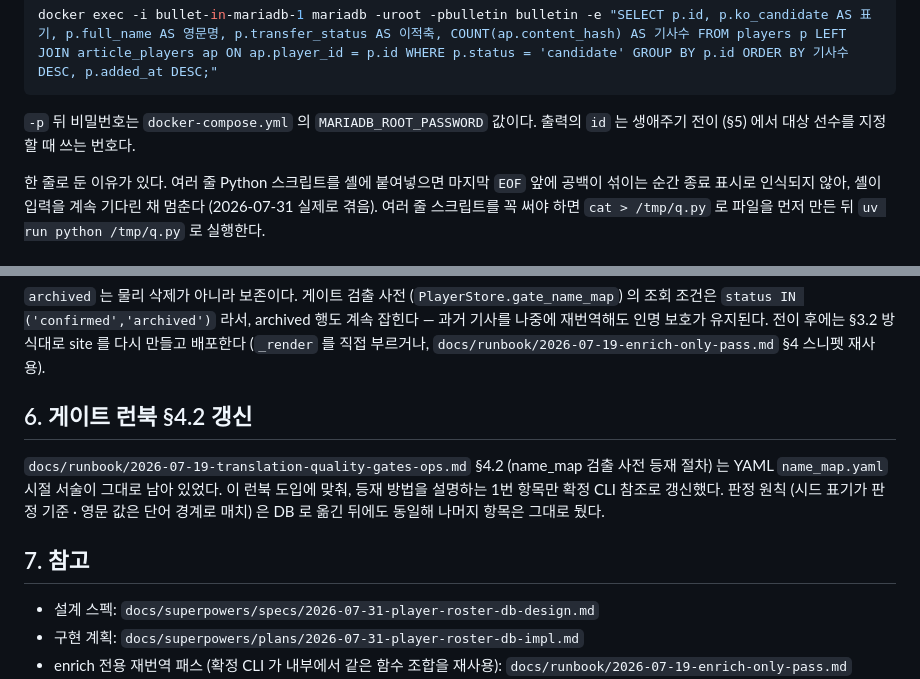
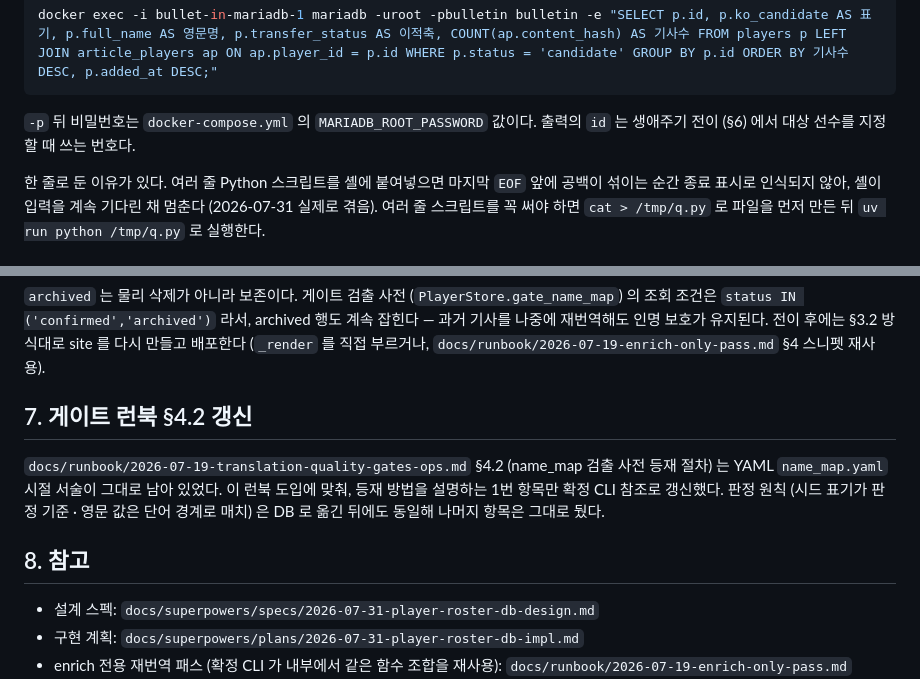
Before and after one commit to benidjor/bullet-in, a Markdown page: docs/runbook/2026-07-31-player-roster-ops.md, 2 parts joined by grey strips. Rendered like a GitHub page.

````diff
--- a/docs/runbook/2026-07-31-player-roster-ops.md
+++ b/docs/runbook/2026-07-31-player-roster-ops.md
@@ -61,7 +61,7 @@ docker exec -i bullet-in-mariadb-1 mariadb -uroot -pbulletin bulletin -e "SELECT
 ```
 
 `-p` 뒤 비밀번호는 `docker-compose.yml` 의 `MARIADB_ROOT_PASSWORD` 값이다.
-출력의 `id` 는 생애주기 전이 (§5) 에서 대상 선수를 지정할 때 쓰는 번호다.
+출력의 `id` 는 생애주기 전이 (§6) 에서 대상 선수를 지정할 때 쓰는 번호다.
 
 한 줄로 둔 이유가 있다.
 여러 줄 Python 스크립트를 셸에 붙여넣으면 마지막 `EOF` 앞에 공백이 섞이는 순간 종료 표시로 인식되지 않아, 셸이 입력을 계속 기다린 채 멈춘다 (2026-07-31 실제로 겪음).
@@ -223,13 +279,13 @@ UPDATE players SET transfer_status='none'
 게이트 검출 사전 (`PlayerStore.gate_name_map`) 의 조회 조건은 `status IN ('confirmed','archived')` 라서, archived 행도 계속 잡힌다 — 과거 기사를 나중에 재번역해도 인명 보호가 유지된다.
 전이 후에는 §3.2 방식대로 site 를 다시 만들고 배포한다 (`_render` 를 직접 부르거나, `docs/runbook/2026-07-19-enrich-only-pass.md` §4 스니펫 재사용).
 
-## 6. 게이트 런북 §4.2 갱신
+## 7. 게이트 런북 §4.2 갱신
 
 `docs/runbook/2026-07-19-translation-quality-gates-ops.md` §4.2 (name_map 검출 사전 등재 절차) 는 YAML `name_map.yaml` 시절 서술이 그대로 남아 있었다.
 이 런북 도입에 맞춰, 등재 방법을 설명하는 1번 항목만 확정 CLI 참조로 갱신했다.
 판정 원칙 (시드 표기가 판정 기준 · 영문 값은 단어 경계로 매치) 은 DB 로 옮긴 뒤에도 동일해 나머지 항목은 그대로 뒀다.
 
-## 7. 참고
+## 8. 참고
 
 - 설계 스펙: `docs/superpowers/specs/2026-07-31-player-roster-db-design.md`
 - 구현 계획: `docs/superpowers/plans/2026-07-31-player-roster-db-impl.md`
````
Also changed, not shown: other parts of docs/runbook/2026-07-31-player-roster-ops.md (+57 -1 lines).
